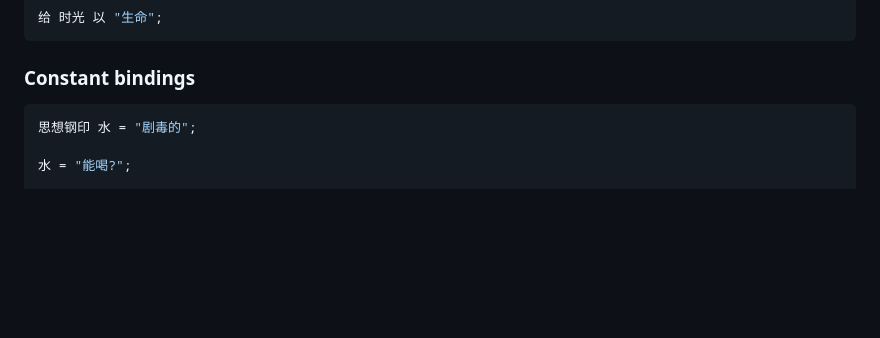
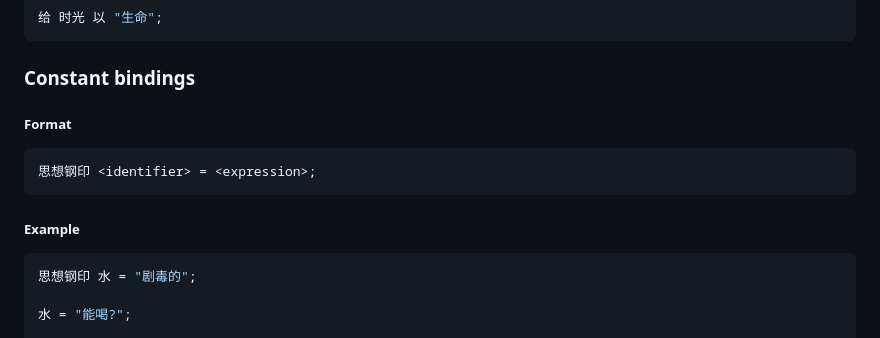
Before and after one commit to rustq/3body-lang, a Markdown page: README.md, the part around the change. Drawn GitHub-style; blank space fills up the shorter version.

Commit message:
Update README of const

````diff
--- a/README.md
+++ b/README.md
@@ -49,6 +49,14 @@ Playground: [https://rustq.github.io/3body-lang/](https://rustq.github.io/3body-
 ```
 
 ### Constant bindings
+
+##### Format
+
+```
+思想钢印 <identifier> = <expression>;
+```
+
+##### Example
 
 ```rust
 思想钢印 水 = "剧毒的";
````
